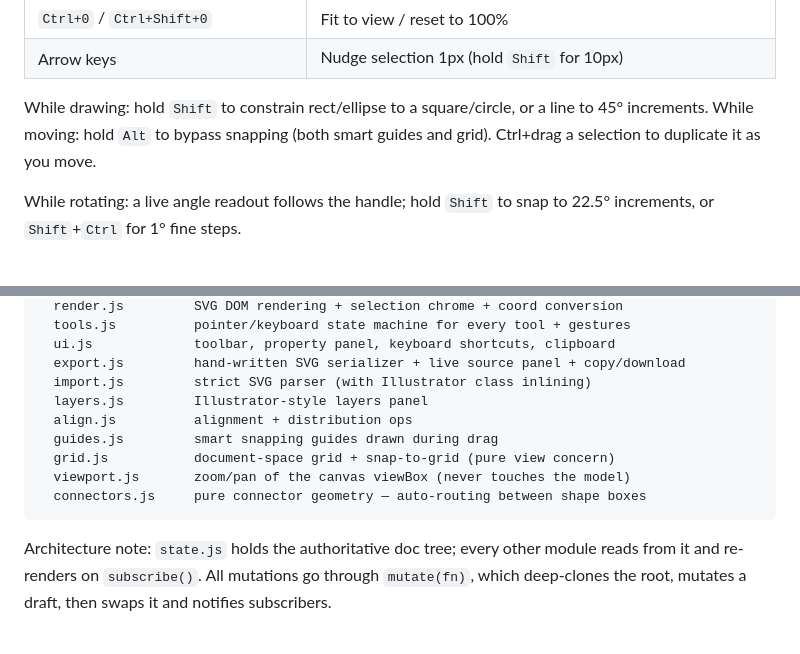
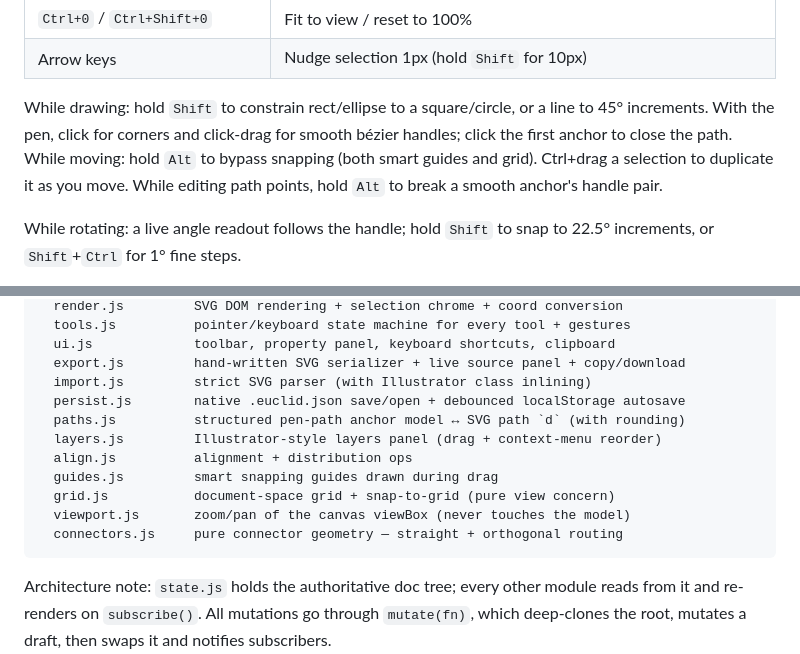
Before and after one commit to anilyesilkaya/euclid, a Markdown page: README.md, 2 parts joined by grey strips. GitHub-like rendering; blank space fills up the shorter version.

````diff
--- a/README.md
+++ b/README.md
@@ -61,7 +69,7 @@ fetched over `file://`, the modular sources themselves need a static server —
 | `Ctrl+0` / `Ctrl+Shift+0` | Fit to view / reset to 100% |
 | Arrow keys | Nudge selection 1px (hold `Shift` for 10px) |
 
-While drawing: hold `Shift` to constrain rect/ellipse to a square/circle, or a line to 45° increments. While moving: hold `Alt` to bypass snapping (both smart guides and grid). Ctrl+drag a selection to duplicate it as you move.
+While drawing: hold `Shift` to constrain rect/ellipse to a square/circle, or a line to 45° increments. With the pen, click for corners and click-drag for smooth bézier handles; click the first anchor to close the path. While moving: hold `Alt` to bypass snapping (both smart guides and grid). Ctrl+drag a selection to duplicate it as you move. While editing path points, hold `Alt` to break a smooth anchor's handle pair.
 
 While rotating: a live angle readout follows the handle; hold `Shift` to snap to 22.5° increments, or `Shift`+`Ctrl` for 1° fine steps.
 
@@ -92,12 +100,14 @@ js/
   ui.js             toolbar, property panel, keyboard shortcuts, clipboard
   export.js         hand-written SVG serializer + live source panel + copy/download
   import.js         strict SVG parser (with Illustrator class inlining)
-  layers.js         Illustrator-style layers panel
+  persist.js        native .euclid.json save/open + debounced localStorage autosave
+  paths.js          structured pen-path anchor model ↔ SVG path `d` (with rounding)
+  layers.js         Illustrator-style layers panel (drag + context-menu reorder)
   align.js          alignment + distribution ops
   guides.js         smart snapping guides drawn during drag
   grid.js           document-space grid + snap-to-grid (pure view concern)
   viewport.js       zoom/pan of the canvas viewBox (never touches the model)
-  connectors.js     pure connector geometry — auto-routing between shape boxes
+  connectors.js     pure connector geometry — straight + orthogonal routing
 ```
 
 Architecture note: `state.js` holds the authoritative doc tree; every other module reads from it and re-renders on `subscribe()`. All mutations go through `mutate(fn)`, which deep-clones the root, mutates a draft, then swaps it and notifies subscribers.
````
Also changed, not shown: other parts of README.md (+16 -8 lines).
